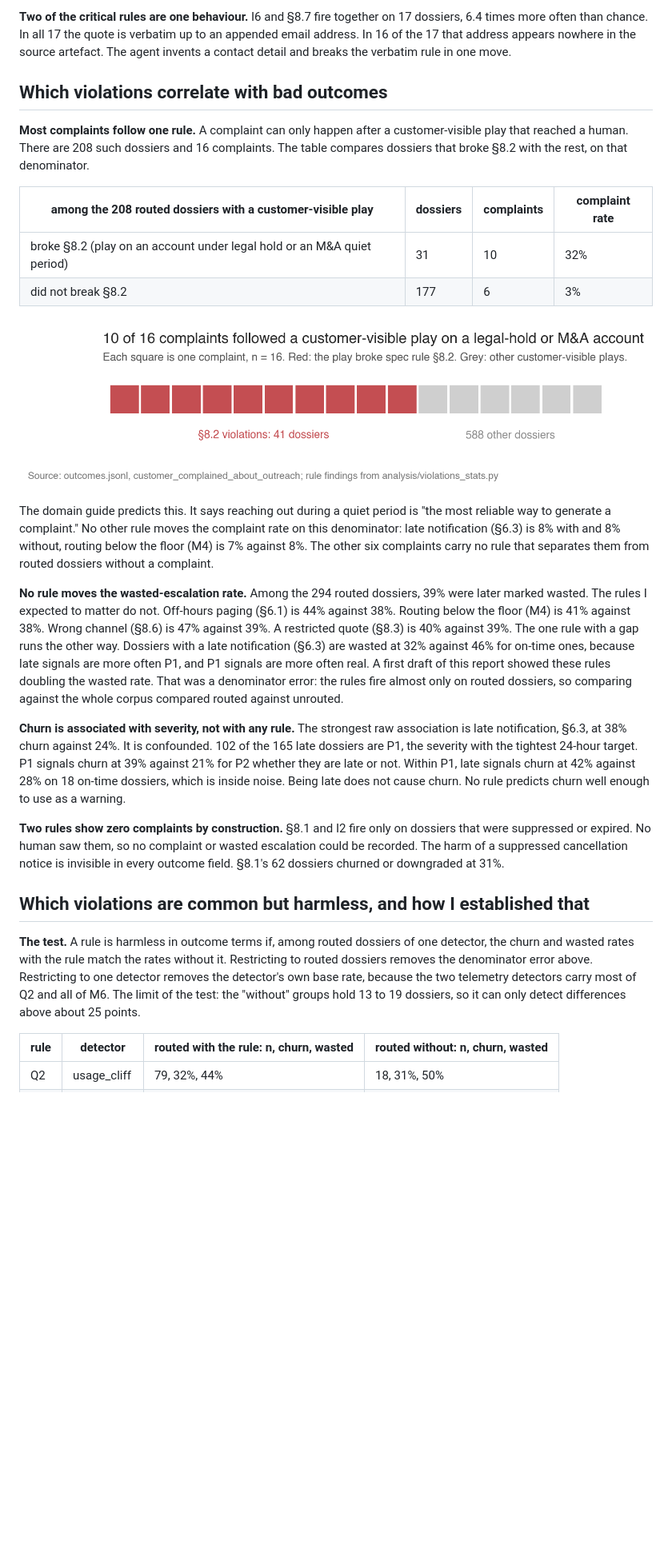
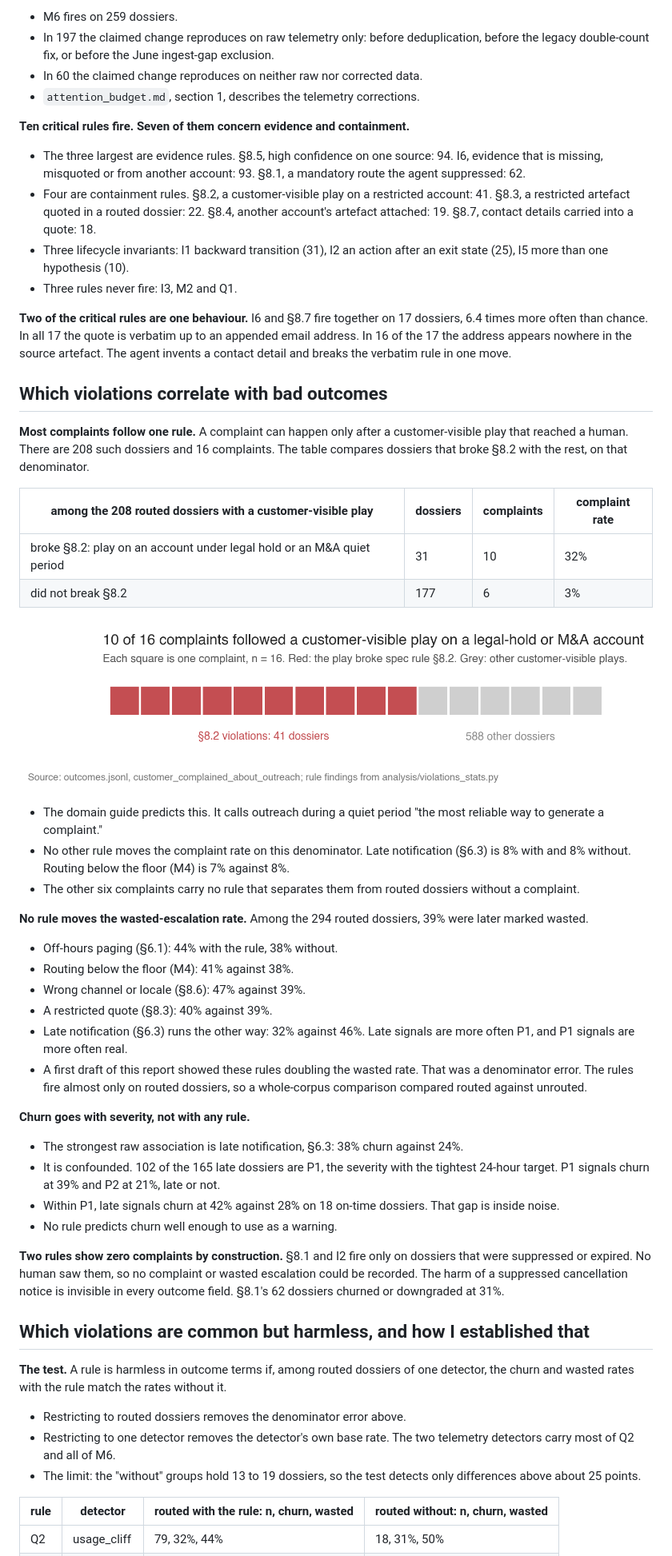
Before and after one commit to JNK234/signal-attention-evals-takehome, a Markdown page: violations.md, the part around one of its changes. Shown at 80% size. Drawn GitHub-style; blank space fills up the shorter version.

```diff
--- a/violations.md
+++ b/violations.md
@@ -33,28 +55,58 @@ The table lists the ten rules the agent breaks most often. "Share" is the share
 
-**Two of the critical rules are one behaviour.** I6 and §8.7 fire together on 17 dossiers, 6.4 times more often than chance. In all 17 the quote is verbatim up to an appended email address. In 16 of the 17 that address appears nowhere in the source artefact. The agent invents a contact detail and breaks the verbatim rule in one move.
+- M6 fires on 259 dossiers.
+- In 197 the claimed change reproduces on raw telemetry only: before deduplication, before the legacy double-count fix, or before the June ingest-gap exclusion.
+- In 60 the claimed change reproduces on neither raw nor corrected data.
+- `attention_budget.md`, section 1, describes the telemetry corrections.
+
+**Ten critical rules fire. Seven of them concern evidence and containment.**
+
+- The three largest are evidence rules. §8.5, high confidence on one source: 94. I6, evidence that is missing, misquoted or from another account: 93. §8.1, a mandatory route the agent suppressed: 62.
+- Four are containment rules. §8.2, a customer-visible play on a restricted account: 41. §8.3, a restricted artefact quoted in a routed dossier: 22. §8.4, another account's artefact attached: 19. §8.7, contact details carried into a quote: 18.
+- Three lifecycle invariants: I1 backward transition (31), I2 an action after an exit state (25), I5 more than one hypothesis (10).
+- Three rules never fire: I3, M2 and Q1.
+
+**Two of the critical rules are one behaviour.** I6 and §8.7 fire together on 17 dossiers, 6.4 times more often than chance. In all 17 the quote is verbatim up to an appended email address. In 16 of the 17 the address appears nowhere in the source artefact. The agent invents a contact detail and breaks the verbatim rule in one move.
 
 ## Which violations correlate with bad outcomes
 
-**Most complaints follow one rule.** A complaint can only happen after a customer-visible play that reached a human. There are 208 such dossiers and 16 complaints. The table compares dossiers that broke §8.2 with the rest, on that denominator.
+**Most complaints follow one rule.** A complaint can happen only after a customer-visible play that reached a human. There are 208 such dossiers and 16 complaints. The table compares dossiers that broke §8.2 with the rest, on that denominator.
 
 | among the 208 routed dossiers with a customer-visible play | dossiers | complaints | complaint rate |
 |---|---|---|---|
-| broke §8.2 (play on an account under legal hold or an M&A quiet period) | 31 | 10 | 32% |
+| broke §8.2: play on an account under legal hold or an M&A quiet period | 31 | 10 | 32% |
 | did not break §8.2 | 177 | 6 | 3% |
 
 ![10 of 16 complaints followed a customer-visible play on a legal-hold or M&A account](figures/complaints.png)
 
-The domain guide predicts this. It says reaching out during a quiet period is "the most reliable way to generate a complaint." No other rule moves the complaint rate on this denominator: late notification (§6.3) is 8% with and 8% without, routing below the floor (M4) is 7% against 8%. The other six complaints carry no rule that separates them from routed dossiers without a complaint.
+- The domain guide predicts this. It calls outreach during a quiet period "the most reliable way to generate a complaint."
+- No other rule moves the complaint rate on this denominator. Late notification (§6.3) is 8% with and 8% without. Routing below the floor (M4) is 7% against 8%.
+- The other six complaints carry no rule that separates them from routed dossiers without a complaint.
 
-**No rule moves the wasted-escalation rate.** Among the 294 routed dossiers, 39% were later marked wasted. The rules I expected to matter do not. Off-hours paging (§6.1) is 44% against 38%. Routing below the floor (M4) is 41% against 38%. Wrong channel (§8.6) is 47% against 39%. A restricted quote (§8.3) is 40% against 39%. The one rule with a gap runs the other way. Dossiers with a late notification (§6.3) are wasted at 32% against 46% for on-time ones, because late signals are more often P1, and P1 signals are more often real. A first draft of this report showed these rules doubling the wasted rate. That was a denominator error: the rules fire almost only on routed dossiers, so comparing against the whole corpus compared routed against unrouted.
+**No rule moves the wasted-escalation rate.** Among the 294 routed dossiers, 39% were later marked wasted.
 
-**Churn is associated with severity, not with any rule.** The strongest raw association is late notification, §6.3, at 38% churn against 24%. It is confounded. 102 of the 165 late dossiers are P1, the severity with the tightest 24-hour target. P1 signals churn at 39% against 21% for P2 whether they are late or not. Within P1, late signals churn at 42% against 28% on 18 on-time dossiers, which is inside noise. Being late does not cause churn. No rule predicts churn well enough to use as a warning.
+- Off-hours paging (§6.1): 44% with the rule, 38% without.
+- Routing below the floor (M4): 41% against 38%.
+- Wrong channel or locale (§8.6): 47% against 39%.
+- A restricted quote (§8.3): 40% against 39%.
+- Late notification (§6.3) runs the other way: 32% against 46%. Late signals are more often P1, and P1 signals are more often real.
+- A first draft of this report showed these rules doubling the wasted rate. That was a denominator error. The rules fire almost only on routed dossiers, so a whole-corpus comparison compared routed against unrouted.
+
+**Churn goes with severity, not with any rule.**
+
+- The strongest raw association is late notification, §6.3: 38% churn against 24%.
+- It is confounded. 102 of the 165 late dossiers are P1, the severity with the tightest 24-hour target. P1 signals churn at 39% and P2 at 21%, late or not.
+- Within P1, late signals churn at 42% against 28% on 18 on-time dossiers. That gap is inside noise.
+- No rule predicts churn well enough to use as a warning.
 
 **Two rules show zero complaints by construction.** §8.1 and I2 fire only on dossiers that were suppressed or expired. No human saw them, so no complaint or wasted escalation could be recorded. The harm of a suppressed cancellation notice is invisible in every outcome field. §8.1's 62 dossiers churned or downgraded at 31%.
 
 ## Which violations are common but harmless, and how I established that
 
-**The test.** A rule is harmless in outcome terms if, among routed dossiers of one detector, the churn and wasted rates with the rule match the rates without it. Restricting to routed dossiers removes the denominator error above. Restricting to one detector removes the detector's own base rate, because the two telemetry detectors carry most of Q2 and all of M6. The limit of the test: the "without" groups hold 13 to 19 dossiers, so it can only detect differences above about 25 points.
+**The test.** A rule is harmless in outcome terms if, among routed dossiers of one detector, the churn and wasted rates with the rule match the rates without it.
+
+- Restricting to routed dossiers removes the denominator error above.
+- Restricting to one detector removes the detector's own base rate. The two telemetry detectors carry most of Q2 and all of M6.
+- The limit: the "without" groups hold 13 to 19 dossiers, so the test detects only differences above about 25 points.
 
 | rule | detector | routed with the rule: n, churn, wasted | routed without: n, churn, wasted |
 |---|---|---|---|
```
Also changed, not shown: other parts of violations.md (+72 -32 lines).
